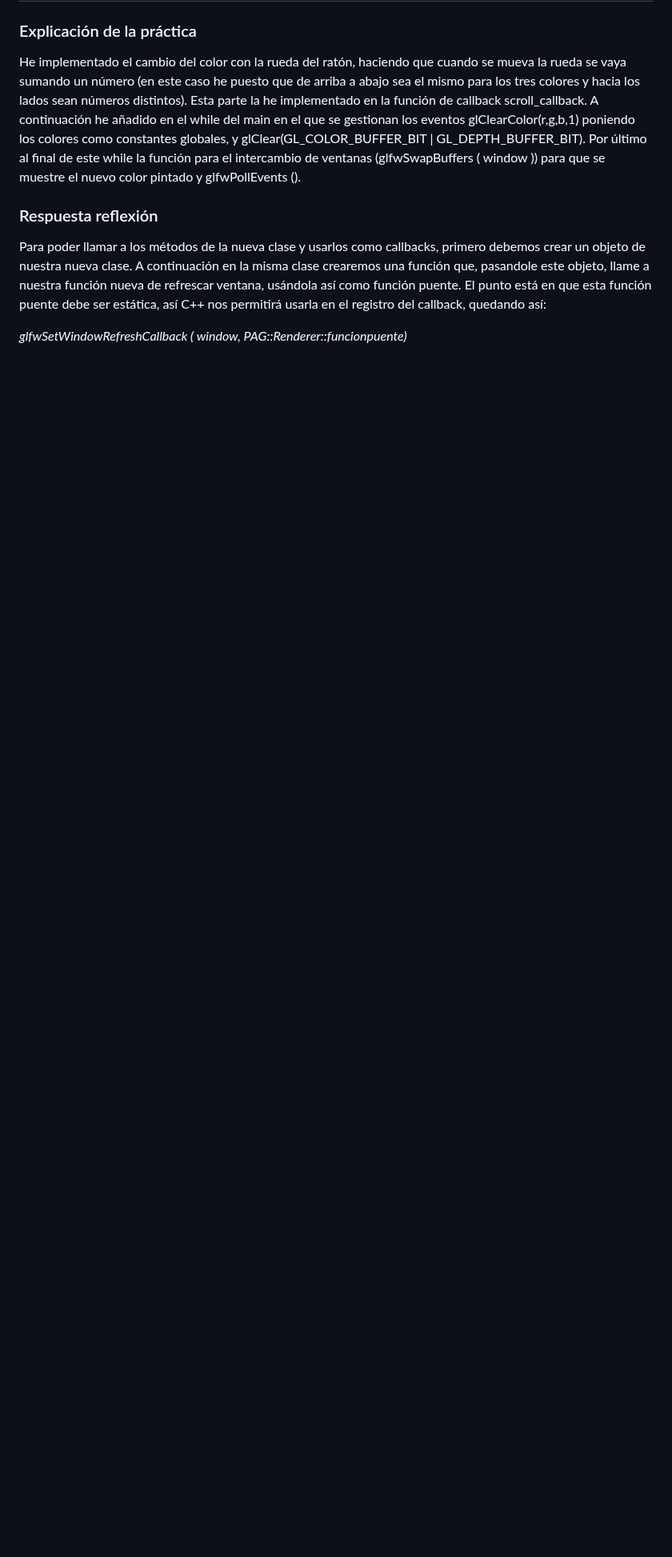
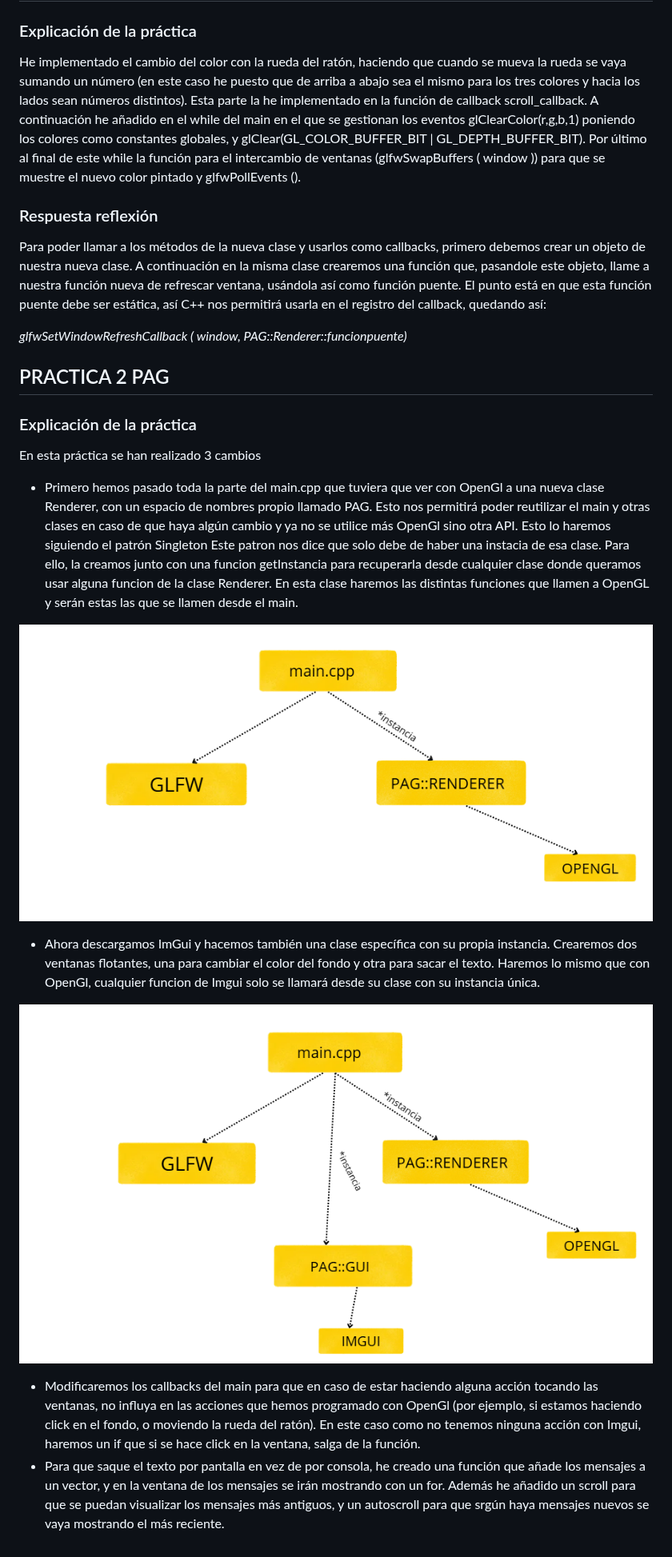
Before and after one commit to paulatb16/practicas_pag, a Markdown page: README.md, the part around one of its changes. Shown at 80% size. Drawn GitHub-style; pictures changed too: diagramas/image-1.png (added), diagramas/image.png (added); blank space fills up the shorter version.

Commit message:
mmodificación readme

```diff
--- a/README.md
+++ b/README.md
@@ -8,3 +10,23 @@ He implementado el cambio del color con la rueda del ratón, haciendo que cuando
 Para poder llamar a los métodos de la nueva clase y usarlos como callbacks, primero debemos crear un objeto de nuestra nueva clase. A continuación en la misma clase crearemos una función que, pasandole este objeto, llame a nuestra función nueva de refrescar ventana, usándola así como función puente. El punto está en que esta función puente debe ser estática, así C++ nos permitirá usarla en el registro del callback, quedando así:
 
 *glfwSetWindowRefreshCallback ( window, PAG::Renderer::funcionpuente)*
+
+
+## PRACTICA 2 PAG
+
+### Explicación de la práctica
+En esta práctica se han realizado 3 cambios
+
+- Primero hemos pasado toda la parte del main.cpp que tuviera que ver con OpenGl a una nueva clase Renderer, con un espacio de nombres propio llamado PAG. Esto nos permitirá poder reutilizar el main y otras clases en caso de que haya algún cambio y ya no se utilice más OpenGl sino otra API. Esto lo haremos siguiendo el patrón Singleton
+Este patron nos dice que solo debe de haber una instacia de esa clase. Para ello, la creamos junto con una funcion getInstancia para recuperarla desde cualquier clase donde queramos usar alguna funcion de la clase Renderer. En esta clase haremos las distintas funciones que llamen a OpenGL y serán estas las que se llamen desde el main.
+
+
+![alt text](diagramas/image.png)
+
+
+- Ahora descargamos ImGui y hacemos también una clase específica con su propia instancia. Crearemos dos ventanas flotantes, una para cambiar el color del fondo y otra para sacar el texto. Haremos lo mismo que con OpenGl, cualquier funcion de Imgui solo se llamará desde su clase con su instancia única.
+
+![alt text](diagramas/image-1.png)
+
+- Modificaremos los callbacks del main para que en caso de estar haciendo alguna acción tocando las ventanas, no influya en las acciones que hemos programado con OpenGl (por ejemplo, si estamos haciendo click en el fondo, o moviendo la rueda del ratón). En este caso como no tenemos ninguna acción con Imgui, haremos un if que si se hace click en la ventana, salga de la función.
+- Para que saque el texto por pantalla en vez de por consola, he creado una función que añade los mensajes a un vector, y en la ventana de los mensajes se irán mostrando con un for. Además he añadido un scroll para que se puedan visualizar los mensajes más antiguos, y un autoscroll para que srgún haya mensajes nuevos se vaya mostrando el más reciente.
```
Also changed, not shown: other parts of README.md (+3 -1 lines), 1 other file.
